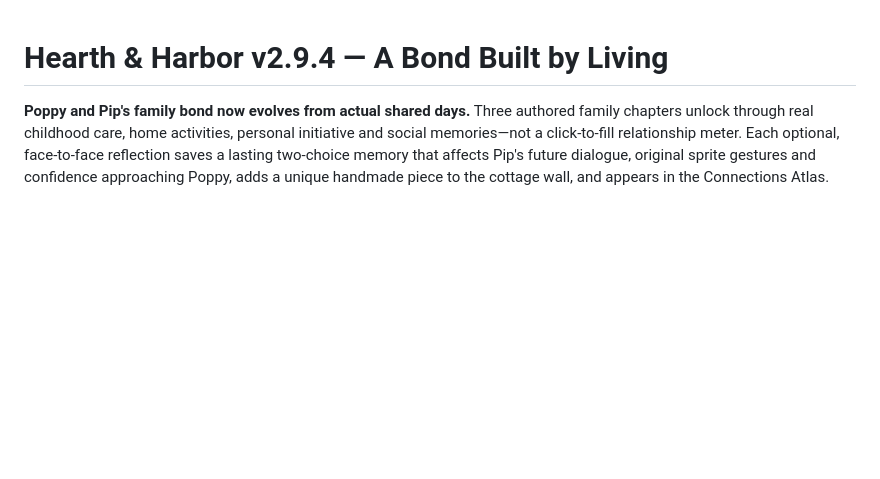
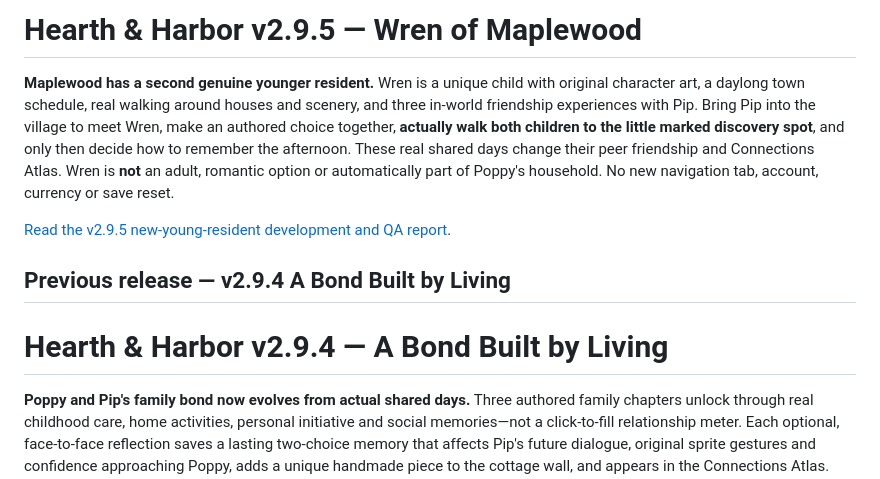
Before and after one commit to hdog960/Hearth-and-harbor, a Markdown page: README.md, the part around the change. Rendered like a GitHub page; blank space fills up the shorter version.

Commit message:
docs(v2.9.5): Wren of Maplewood and next Generations roadmap

```diff
--- a/README.md
+++ b/README.md
@@ -1,3 +1,11 @@
+# Hearth & Harbor v2.9.5 — Wren of Maplewood
+
+**Maplewood has a second genuine younger resident.** Wren is a unique child with original character art, a daylong town schedule, real walking around houses and scenery, and three in-world friendship experiences with Pip. Bring Pip into the village to meet Wren, make an authored choice together, **actually walk both children to the little marked discovery spot**, and only then decide how to remember the afternoon. These real shared days change their peer friendship and Connections Atlas. Wren is **not** an adult, romantic option or automatically part of Poppy's household. No new navigation tab, account, currency or save reset.
+
+[Read the v2.9.5 new-young-resident development and QA report](WREN_OF_MAPLEWOOD_V295_QA_AND_GENERATIONS.md).
+
+## Previous release — v2.9.4 A Bond Built by Living
+
 # Hearth & Harbor v2.9.4 — A Bond Built by Living
 
 **Poppy and Pip's family bond now evolves from actual shared days.** Three authored family chapters unlock through real childhood care, home activities, personal initiative and social memories—not a click-to-fill relationship meter. Each optional, face-to-face reflection saves a lasting two-choice memory that affects Pip's future dialogue, original sprite gestures and confidence approaching Poppy, adds a unique handmade piece to the cottage wall, and appears in the Connections Atlas. Aging remains optional; no new navigation tab, currency, paywall or save reset.
```
